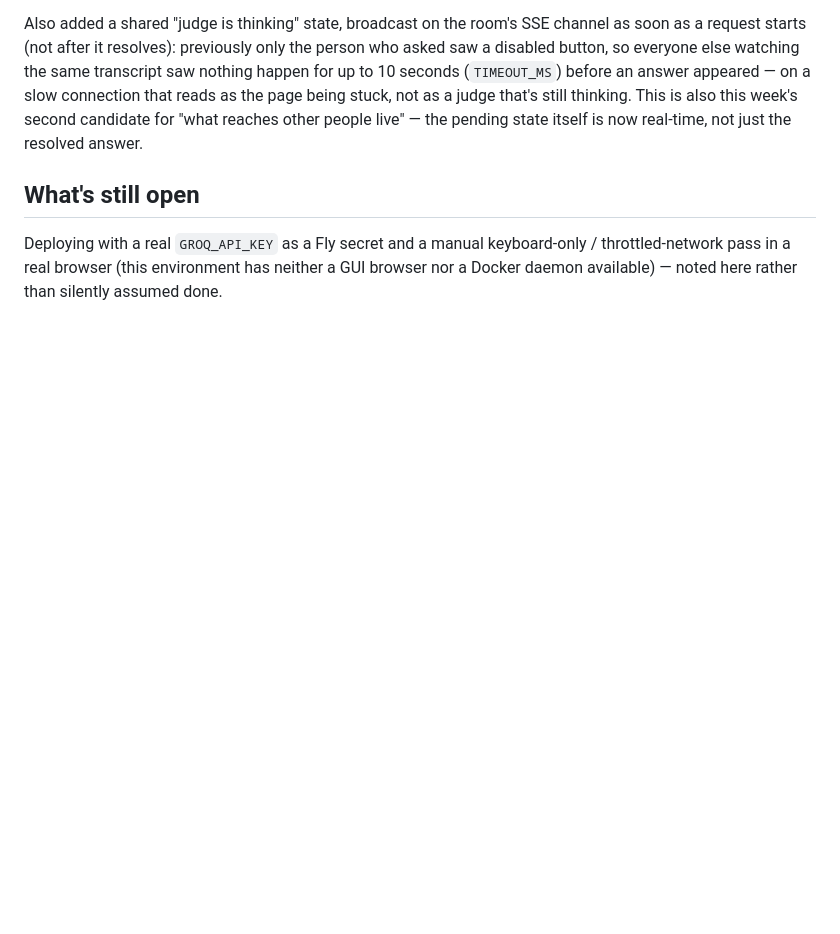
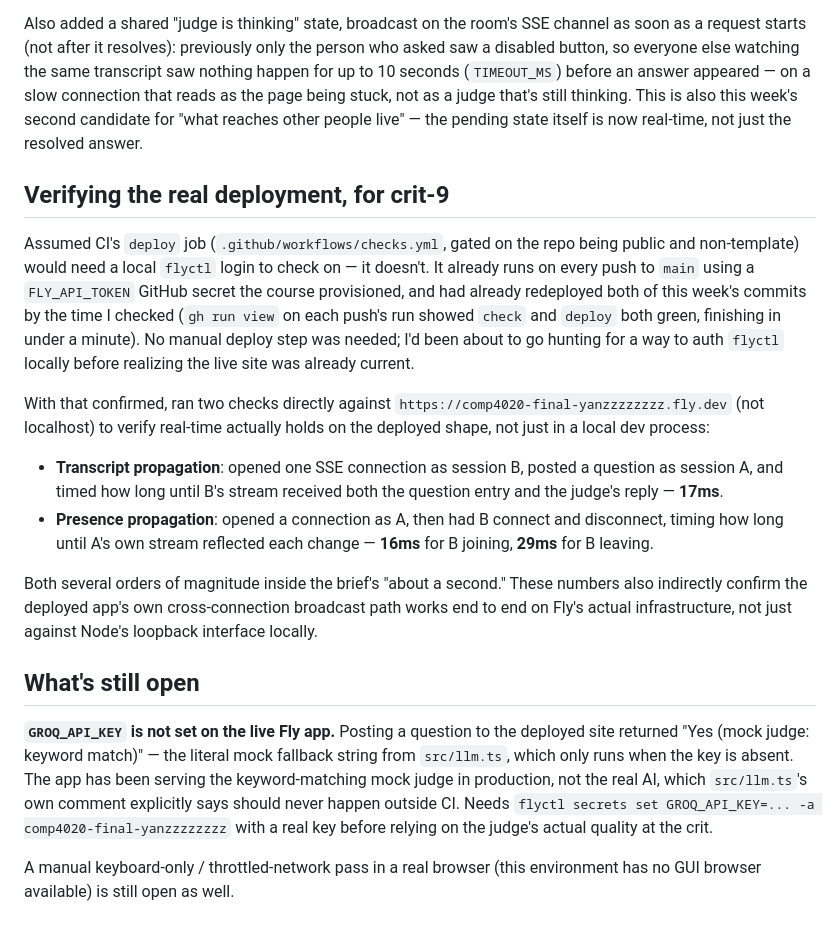
Before and after one commit to comp4020-agentic-coding-studio/comp4020-final-yanzzzzzzzz, a Markdown page: PROCESS.md, the part around the change. GitHub-like rendering; blank space fills up the shorter version.

Commit message:
Verify crit-9's real-time requirement against the live Fly deployment
CI already redeploys on every push (checks.yml's deploy job, gated on the
repo being public, using the course's FLY_API_TOKEN secret) — no local
flyctl auth needed, which I'd been about to go looking for before checking.
Measured actual propagation against the live URL rather than localhost:
17ms for a question+reply to reach a second open connection, 16-29ms for a
join/leave to update another session's member list. Both comfortably inside
the brief's "about a second."

Also found GROQ_API_KEY isn't set as a Fly secret: the deployed app has been
answering with the mock keyword-matching judge, not the real one. Recorded
as open rather than silently left for crit day to surface.

Co-Authored-By: Claude Sonnet 5 <noreply@anthropic.com>

```diff
--- a/PROCESS.md
+++ b/PROCESS.md
@@ -274,9 +274,44 @@ being stuck, not as a judge that's still thinking. This is also this week's
 second candidate for "what reaches other people live" — the pending state
 itself is now real-time, not just the resolved answer.
 
+## Verifying the real deployment, for crit-9
+
+Assumed CI's `deploy` job (`.github/workflows/checks.yml`, gated on the repo
+being public and non-template) would need a local `flyctl` login to check on
+— it doesn't. It already runs on every push to `main` using a `FLY_API_TOKEN`
+GitHub secret the course provisioned, and had already redeployed both of
+this week's commits by the time I checked (`gh run view` on each push's run
+showed `check` and `deploy` both green, finishing in under a minute). No
+manual deploy step was needed; I'd been about to go hunting for a way to
+auth `flyctl` locally before realizing the live site was already current.
+
+With that confirmed, ran two checks directly against
+`https://comp4020-final-yanzzzzzzzz.fly.dev` (not localhost) to verify
+real-time actually holds on the deployed shape, not just in a local dev
+process:
+
+- **Transcript propagation**: opened one SSE connection as session B, posted
+  a question as session A, and timed how long until B's stream received both
+  the question entry and the judge's reply — **17ms**.
+- **Presence propagation**: opened a connection as A, then had B connect and
+  disconnect, timing how long until A's own stream reflected each change —
+  **16ms** for B joining, **29ms** for B leaving.
+
+Both several orders of magnitude inside the brief's "about a second." These
+numbers also indirectly confirm the deployed app's own cross-connection
+broadcast path works end to end on Fly's actual infrastructure, not just
+against Node's loopback interface locally.
+
 ## What's still open
 
-Deploying with a real `GROQ_API_KEY` as a Fly secret and a manual
-keyboard-only / throttled-network pass in a real browser (this environment
-has neither a GUI browser nor a Docker daemon available) — noted here rather
-than silently assumed done.
+**`GROQ_API_KEY` is not set on the live Fly app.** Posting a question to the
+deployed site returned "Yes (mock judge: keyword match)" — the literal mock
+fallback string from `src/llm.ts`, which only runs when the key is absent.
+The app has been serving the keyword-matching mock judge in production, not
+the real AI, which `src/llm.ts`'s own comment explicitly says should never
+happen outside CI. Needs `flyctl secrets set GROQ_API_KEY=... -a
+comp4020-final-yanzzzzzzzz` with a real key before relying on the judge's
+actual quality at the crit.
+
+A manual keyboard-only / throttled-network pass in a real browser (this
+environment has no GUI browser available) is still open as well.
```
